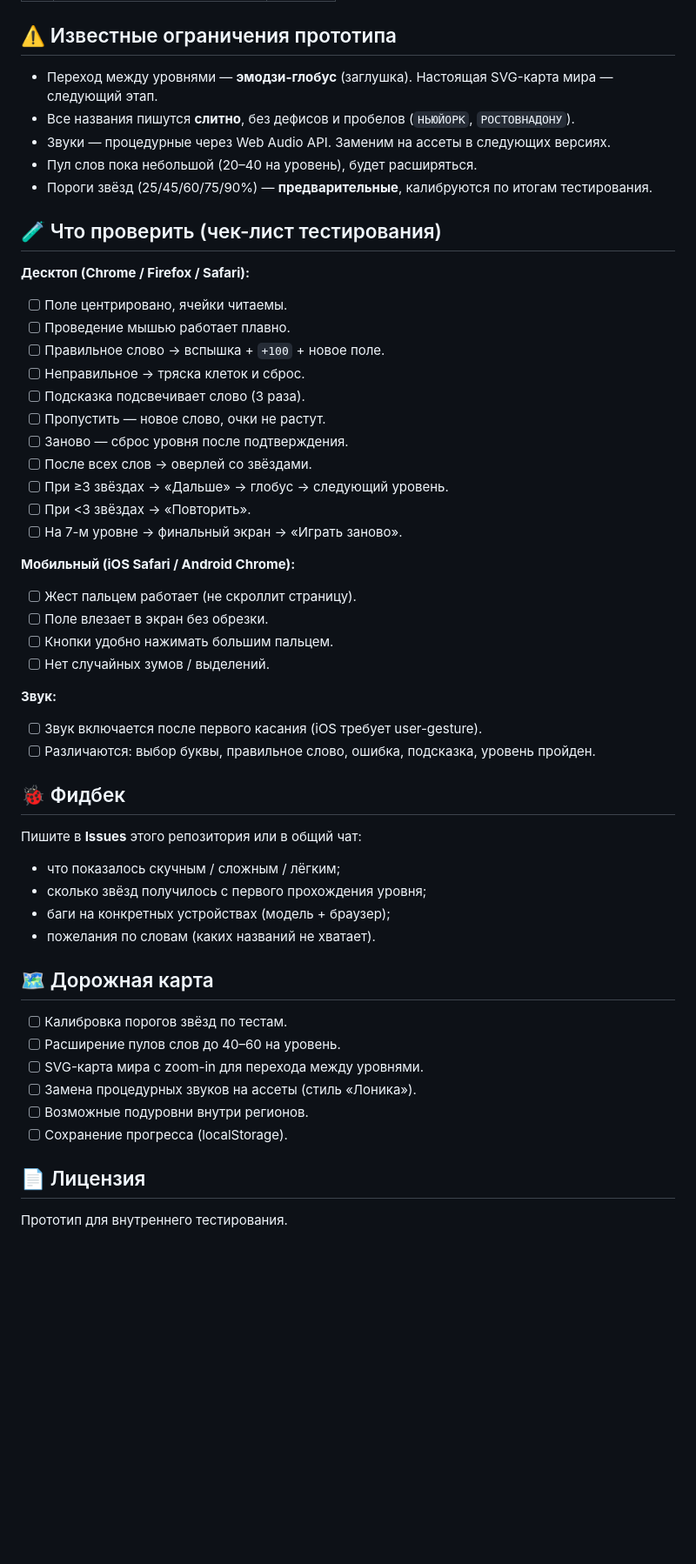
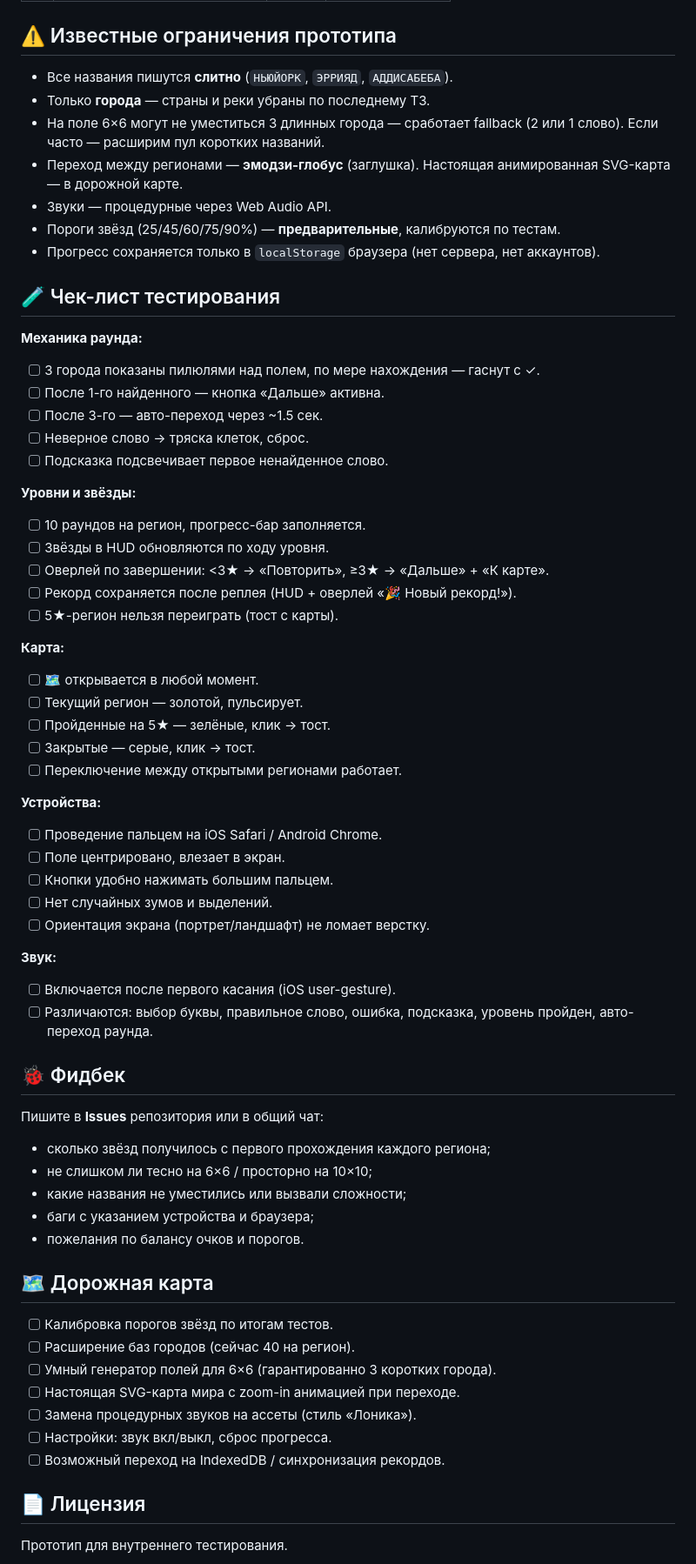
Before and after one commit to markishon/goroda_rus, a Markdown page: README.md, the part around one of its changes. Shown at 87% size. GitHub-like rendering; blank space fills up the shorter version.

```diff
--- a/README.md
+++ b/README.md
@@ -35,53 +62,66 @@
 
 ## ⚠️ Известные ограничения прототипа
 
-- Переход между уровнями — **эмодзи-глобус** (заглушка). Настоящая SVG-карта мира — следующий этап.
-- Все названия пишутся **слитно**, без дефисов и пробелов (`НЬЮЙОРК`, `РОСТОВНАДОНУ`).
-- Звуки — процедурные через Web Audio API. Заменим на ассеты в следующих версиях.
-- Пул слов пока небольшой (20–40 на уровень), будет расширяться.
-- Пороги звёзд (25/45/60/75/90%) — **предварительные**, калибруются по итогам тестирования.
+- Все названия пишутся **слитно** (`НЬЮЙОРК`, `ЭРРИЯД`, `АДДИСАБЕБА`).
+- Только **города** — страны и реки убраны по последнему ТЗ.
+- На поле 6×6 могут не уместиться 3 длинных города — сработает fallback (2 или 1 слово). Если часто — расширим пул коротких названий.
+- Переход между регионами — **эмодзи-глобус** (заглушка). Настоящая анимированная SVG-карта — в дорожной карте.
+- Звуки — процедурные через Web Audio API.
+- Пороги звёзд (25/45/60/75/90%) — **предварительные**, калибруются по тестам.
+- Прогресс сохраняется только в `localStorage` браузера (нет сервера, нет аккаунтов).
 
-## 🧪 Что проверить (чек-лист тестирования)
+## 🧪 Чек-лист тестирования
 
-**Десктоп (Chrome / Firefox / Safari):**
-- [ ] Поле центрировано, ячейки читаемы.
-- [ ] Проведение мышью работает плавно.
-- [ ] Правильное слово → вспышка + `+100` + новое поле.
-- [ ] Неправильное → тряска клеток и сброс.
-- [ ] Подсказка подсвечивает слово (3 раза).
-- [ ] Пропустить — новое слово, очки не растут.
-- [ ] Заново — сброс уровня после подтверждения.
-- [ ] После всех слов → оверлей со звёздами.
-- [ ] При ≥3 звёздах → «Дальше» → глобус → следующий уровень.
-- [ ] При <3 звёздах → «Повторить».
-- [ ] На 7-м уровне → финальный экран → «Играть заново».
+**Механика раунда:**
+- [ ] 3 города показаны пилюлями над полем, по мере нахождения — гаснут с ✓.
+- [ ] После 1-го найденного — кнопка «Дальше» активна.
+- [ ] После 3-го — авто-переход через ~1.5 сек.
+- [ ] Неверное слово → тряска клеток, сброс.
+- [ ] Подсказка подсвечивает первое ненайденное слово.
 
-**Мобильный (iOS Safari / Android Chrome):**
-- [ ] Жест пальцем работает (не скроллит страницу).
-- [ ] Поле влезает в экран без обрезки.
+**Уровни и звёзды:**
+- [ ] 10 раундов на регион, прогресс-бар заполняется.
+- [ ] Звёзды в HUD обновляются по ходу уровня.
+- [ ] Оверлей по завершении: <3★ → «Повторить», ≥3★ → «Дальше» + «К карте».
+- [ ] Рекорд сохраняется после реплея (HUD + оверлей «🎉 Новый рекорд!»).
+- [ ] 5★-регион нельзя переиграть (тост с карты).
+
+**Карта:**
+- [ ] 🗺 открывается в любой момент.
+- [ ] Текущий регион — золотой, пульсирует.
+- [ ] Пройденные на 5★ — зелёные, клик → тост.
+- [ ] Закрытые — серые, клик → тост.
+- [ ] Переключение между открытыми регионами работает.
+
+**Устройства:**
+- [ ] Проведение пальцем на iOS Safari / Android Chrome.
+- [ ] Поле центрировано, влезает в экран.
 - [ ] Кнопки удобно нажимать большим пальцем.
-- [ ] Нет случайных зумов / выделений.
+- [ ] Нет случайных зумов и выделений.
+- [ ] Ориентация экрана (портрет/ландшафт) не ломает верстку.
 
 **Звук:**
-- [ ] Звук включается после первого касания (iOS требует user-gesture).
-- [ ] Различаются: выбор буквы, правильное слово, ошибка, подсказка, уровень пройден.
+- [ ] Включается после первого касания (iOS user-gesture).
+- [ ] Различаются: выбор буквы, правильное слово, ошибка, подсказка, уровень пройден, авто-переход раунда.
 
 ## 🐞 Фидбек
 
-Пишите в **Issues** этого репозитория или в общий чат:
-- что показалось скучным / сложным / лёгким;
-- сколько звёзд получилось с первого прохождения уровня;
-- баги на конкретных устройствах (модель + браузер);
-- пожелания по словам (каких названий не хватает).
+Пишите в **Issues** репозитория или в общий чат:
+- сколько звёзд получилось с первого прохождения каждого региона;
+- не слишком ли тесно на 6×6 / просторно на 10×10;
+- какие названия не уместились или вызвали сложности;
+- баги с указанием устройства и браузера;
+- пожелания по балансу очков и порогов.
 
 ## 🗺️ Дорожная карта
 
-- [ ] Калибровка порогов звёзд по тестам.
-- [ ] Расширение пулов слов до 40–60 на уровень.
-- [ ] SVG-карта мира с zoom-in для перехода между уровнями.
+- [ ] Калибровка порогов звёзд по итогам тестов.
+- [ ] Расширение баз городов (сейчас 40 на регион).
+- [ ] Умный генератор полей для 6×6 (гарантированно 3 коротких города).
+- [ ] Настоящая SVG-карта мира с zoom-in анимацией при переходе.
 - [ ] Замена процедурных звуков на ассеты (стиль «Лоника»).
-- [ ] Возможные подуровни внутри регионов.
-- [ ] Сохранение прогресса (localStorage).
+- [ ] Настройки: звук вкл/выкл, сброс прогресса.
+- [ ] Возможный переход на IndexedDB / синхронизация рекордов.
 
 ## 📄 Лицензия
 
```
Also changed, not shown: other parts of README.md (+51 -24 lines).
